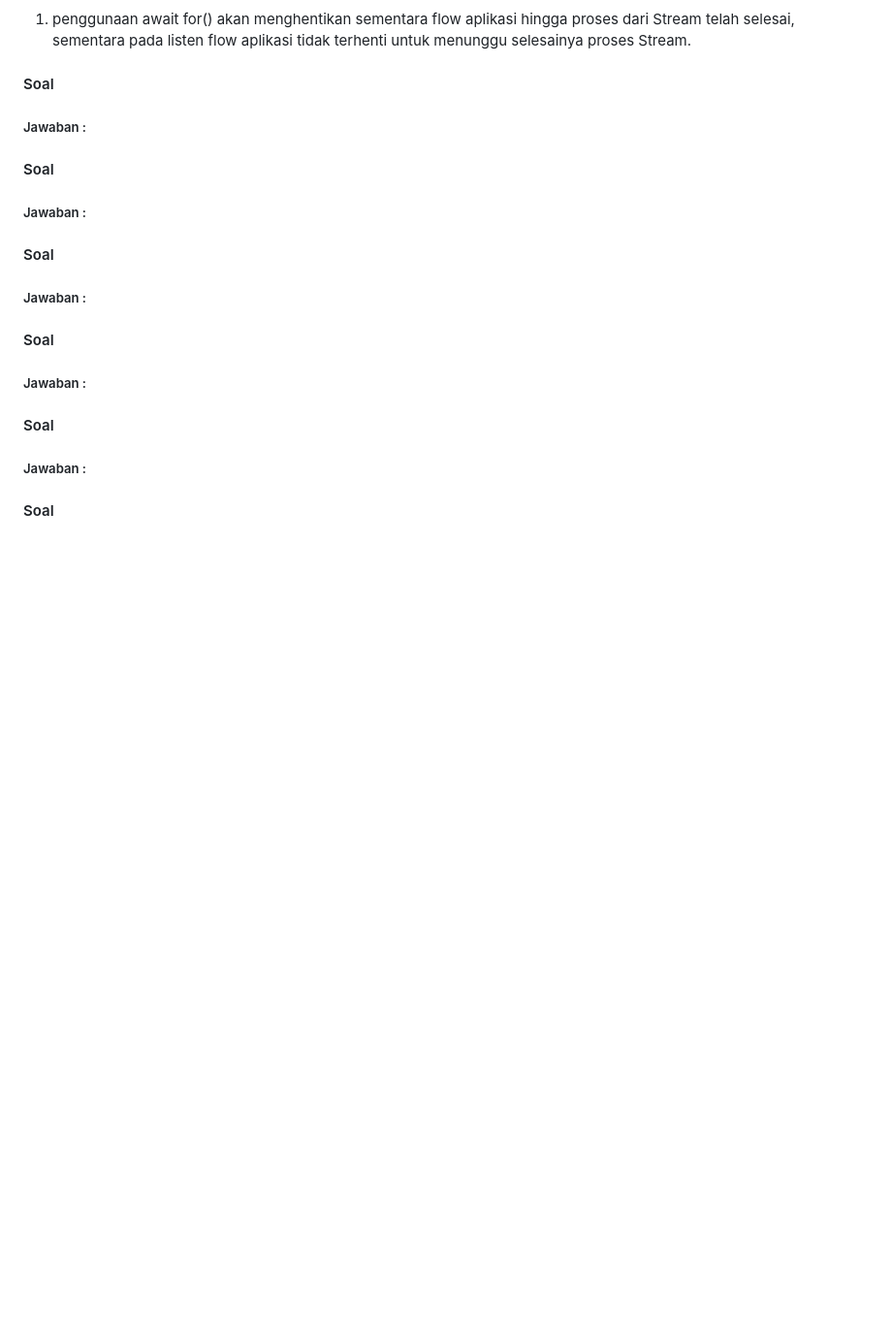
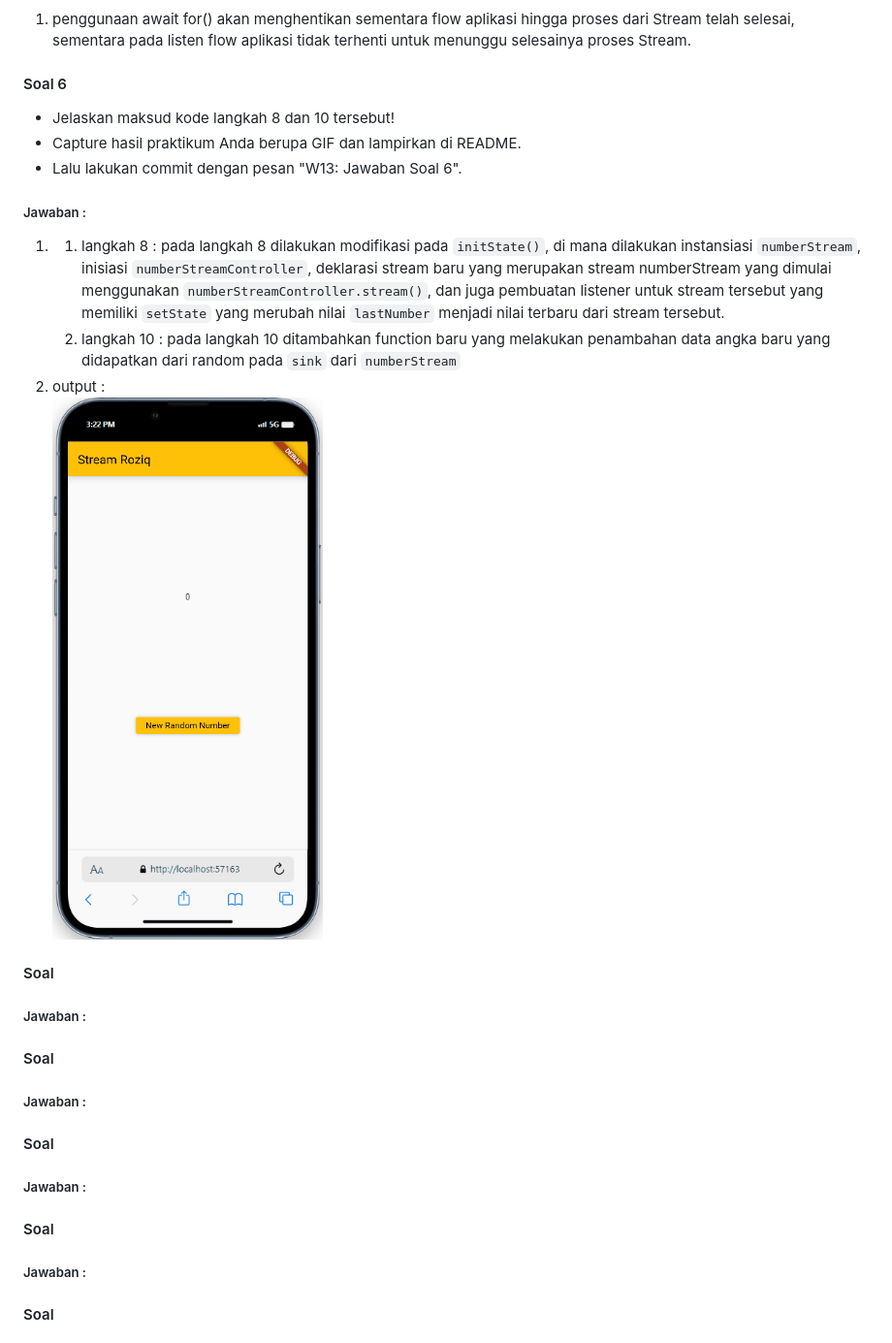
Before and after one commit to rzqmhb/2141720086-mobile-2023, a Markdown page: week_13/README.md, the part around the change. Shown: that part at 97% size. Drawn GitHub-style; pictures changed too: week_13/mobile-1.gif (added); blank space fills up the shorter version.

Commit message:
week 13 : soal 6

```diff
--- a/week_13/README.md
+++ b/week_13/README.md
@@ -40,9 +40,17 @@ NIM         : 2141720086
 ##### Jawaban :
 1. penggunaan await for() akan menghentikan sementara flow aplikasi hingga proses dari Stream telah selesai, sementara pada listen flow aplikasi tidak terhenti untuk menunggu selesainya proses Stream.
 
-#### Soal
-
+#### Soal 6
+* Jelaskan maksud kode langkah 8 dan 10 tersebut!
+* Capture hasil praktikum Anda berupa GIF dan lampirkan di README.
+* Lalu lakukan commit dengan pesan "W13: Jawaban Soal 6".
 ##### Jawaban :
+1.
+   1. langkah 8 :
+    pada langkah 8 dilakukan modifikasi pada ``initState()``, di mana dilakukan instansiasi ``numberStream``, inisiasi ``numberStreamController``, deklarasi stream baru yang merupakan stream numberStream yang dimulai menggunakan ``numberStreamController.stream()``, dan juga pembuatan listener untuk stream tersebut yang memiliki ``setState`` yang merubah nilai ``lastNumber`` menjadi nilai terbaru dari stream tersebut.
+   2. langkah 10 :
+    pada langkah 10 ditambahkan function baru yang melakukan penambahan data angka baru yang didapatkan dari random pada ``sink`` dari ``numberStream``
+2. output : <br> ![Alt text](mobile-1.gif)
 
 #### Soal
 
```
Also changed, not shown: 2 other files.
